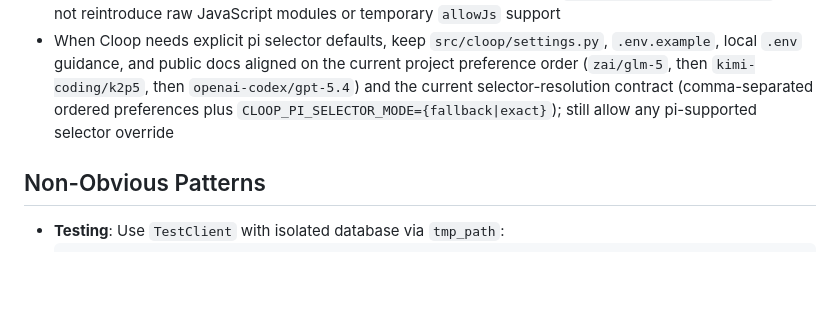
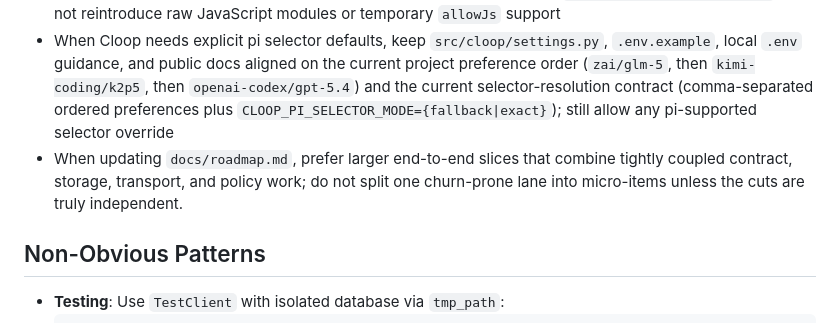
Before and after one commit to fitchmultz/cloop, a Markdown page: AGENTS.md, the part around the change. Rendered like a GitHub page; blank space fills up the shorter version.

```diff
--- a/AGENTS.md
+++ b/AGENTS.md
@@ -62,6 +62,7 @@ Local-first FastAPI service for private chat, RAG, and loop/task management. All
 - CI and release workflows use locked `uv` installs with a pinned `uv` CLI version; keep lockfile drift explicit instead of letting runners resolve live
 - Frontend work surfaces are now fully owned by strict TypeScript under `frontend/src/surfaces/*.ts`; do not reintroduce raw JavaScript modules or temporary `allowJs` support
 - When Cloop needs explicit pi selector defaults, keep `src/cloop/settings.py`, `.env.example`, local `.env` guidance, and public docs aligned on the current project preference order (`zai/glm-5`, then `kimi-coding/k2p5`, then `openai-codex/gpt-5.4`) and the current selector-resolution contract (comma-separated ordered preferences plus `CLOOP_PI_SELECTOR_MODE={fallback|exact}`); still allow any pi-supported selector override
+- When updating `docs/roadmap.md`, prefer larger end-to-end slices that combine tightly coupled contract, storage, transport, and policy work; do not split one churn-prone lane into micro-items unless the cuts are truly independent.
 
 ## Non-Obvious Patterns
 
```
Also changed, not shown: docs/roadmap.md (+7 -27 lines).
